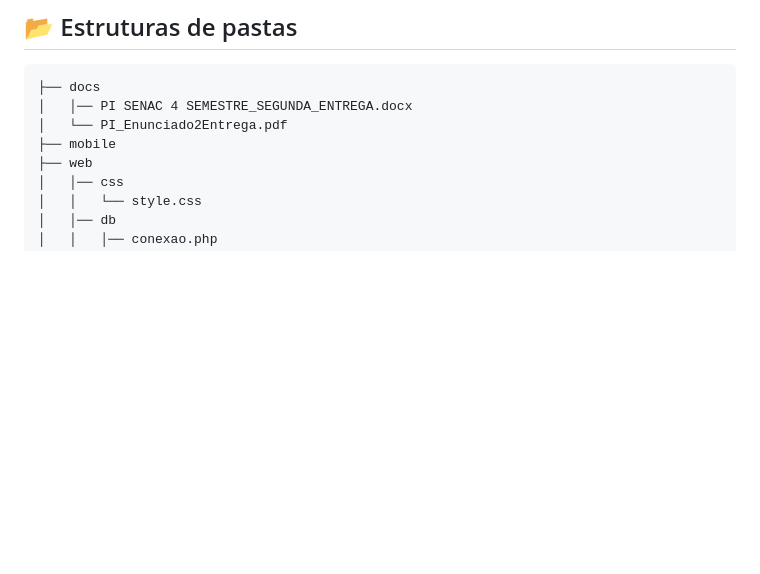
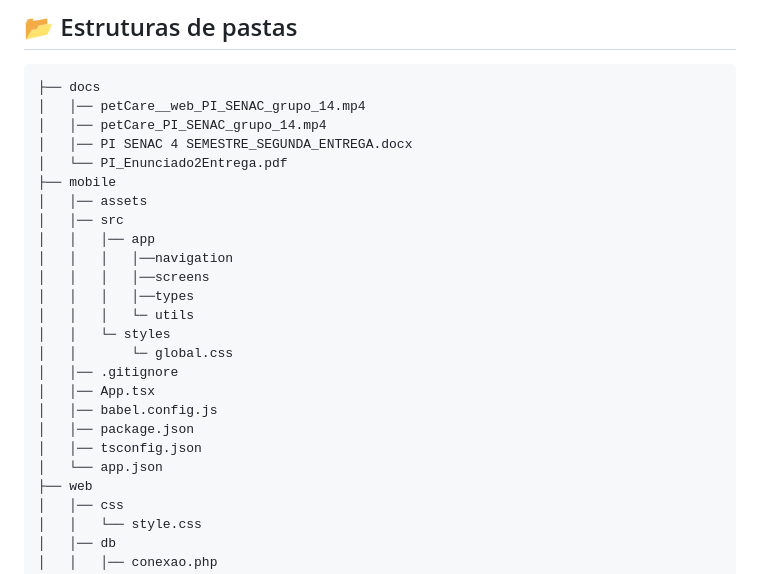
Before and after one commit to AlbertoDuranFilho/PetCare, a Markdown page: README.md, the part around the change. Drawn GitHub-style; blank space fills up the shorter version.

Commit message:
:books: docs: Atualizando o Readme

````diff
--- a/README.md
+++ b/README.md
@@ -18,9 +18,26 @@ As seguintes ferramentas foram usadas na construção do projeto:
 
 ```
 ├── docs
+│   │── petCare__web_PI_SENAC_grupo_14.mp4
+│   │── petCare_PI_SENAC_grupo_14.mp4
 │   │── PI SENAC 4 SEMESTRE_SEGUNDA_ENTREGA.docx
 │   └── PI_Enunciado2Entrega.pdf
 ├── mobile
+│   │── assets
+│   │── src
+│   │   │── app
+│   │   │   │──navigation
+│   │   │   │──screens
+│   │   │   │──types
+│   │   │   └─ utils
+│   │   └─ styles
+│   │       └─ global.css
+│   │── .gitignore
+│   │── App.tsx
+│   │── babel.config.js
+│   │── package.json
+│   │── tsconfig.json
+│   └── app.json
 ├── web
 │   │── css
 │   │   └── style.css
````
